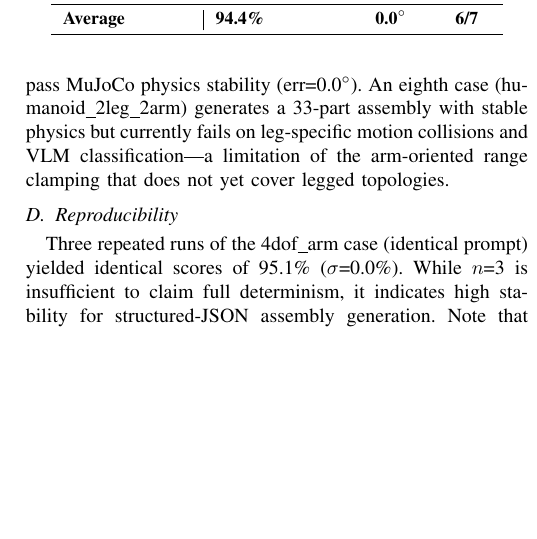
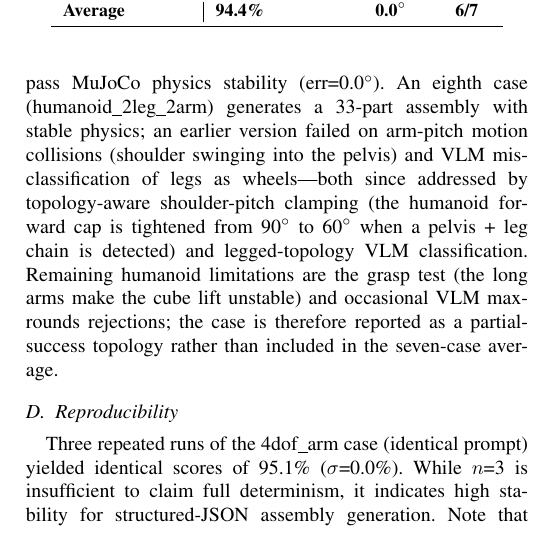
Before and after one commit to xyc200602/language-3d, a LaTeX paper (docs/paper/main.tex): part of one column of page 3 of 5, cut so that both start at the same text, the shorter picture padded with empty space. Compiled offline with pdfLaTeX.

Commit message:
docs(paper): update humanoid status — shoulder-pitch + VLM classification fixed
The humanoid_2leg_2arm paragraph previously stated it 'currently fails
on leg-specific motion collisions and VLM classification — a limitation
of the arm-oriented range clamping that does not yet cover legged
topologies.' Two of those three failure causes are now fixed:

- Arm-pitch motion collisions (shoulder swinging into the pelvis):
  fixed by topology-aware shoulder-pitch clamping (60° humanoid cap
  vs 90° fixed-base) — commit 69d061f.
- VLM leg-mis-classification: fixed earlier by _classify_robot's
  is_legged detection.

Remaining humanoid limitations honestly stated: grasp test (long-arm
cube-lift instability) and occasional VLM max-rounds rejections. The
case is reported as a partial-success topology, not in the seven-case
average — no claim of improvement without an e2e re-run (GLM_API_KEY
expired mid-session, blocking a fresh e2e).

```diff
--- a/docs/paper/main.tex
+++ b/docs/paper/main.tex
@@ -154,7 +154,7 @@ Each case is evaluated by 41--43 automated checks across 7 phases: NL$\to$Assemb
 \end{tabular}
 \end{table}
 
-Five of seven evaluated cases achieve $\geq$\,95\% with zero critical failures. The 6dof and 7dof arm cases (92.7\%) each have a single failure: 6dof from VLM proportion validation (false-negative), 7dof from the grasp test (the 7-DOF arm's longer reach makes the cube lift unstable). All seven cases pass MuJoCo physics stability (err=0.0$^\circ$). An eighth case (humanoid\_2leg\_2arm) generates a 33-part assembly with stable physics but currently fails on leg-specific motion collisions and VLM classification---a limitation of the arm-oriented range clamping that does not yet cover legged topologies.
+Five of seven evaluated cases achieve $\geq$\,95\% with zero critical failures. The 6dof and 7dof arm cases (92.7\%) each have a single failure: 6dof from VLM proportion validation (false-negative), 7dof from the grasp test (the 7-DOF arm's longer reach makes the cube lift unstable). All seven cases pass MuJoCo physics stability (err=0.0$^\circ$). An eighth case (humanoid\_2leg\_2arm) generates a 33-part assembly with stable physics; an earlier version failed on arm-pitch motion collisions (shoulder swinging into the pelvis) and VLM mis-classification of legs as wheels---both since addressed by topology-aware shoulder-pitch clamping (the humanoid forward cap is tightened from 90$^\circ$ to 60$^\circ$ when a pelvis + leg chain is detected) and legged-topology VLM classification. Remaining humanoid limitations are the grasp test (the long arms make the cube lift unstable) and occasional VLM max-rounds rejections; the case is therefore reported as a partial-success topology rather than included in the seven-case average.
 
 \subsection{Reproducibility}
 Three repeated runs of the 4dof\_arm case (identical prompt) yielded identical scores of 95.1\% ($\sigma$=0.0\%). While $n$=3 is insufficient to claim full determinism, it indicates high stability for structured-JSON assembly generation. Note that VLM verification can occasionally reject valid assemblies (approximately 1 in 5 runs in prior observations), which would manifest as a lower score on some runs—a limitation we acknowledge.
```
